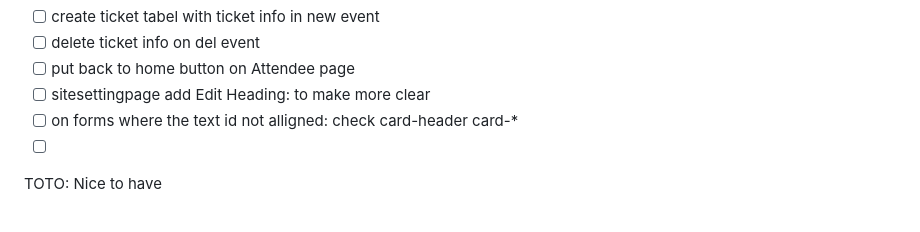
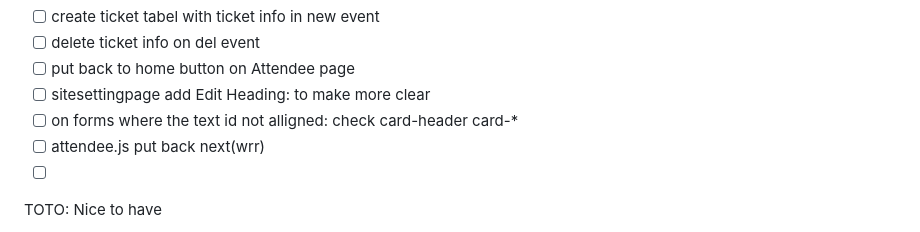
Before and after one commit to cskoster/db_web_midterm, a Markdown page: DB Midterm/to do.md, the part around the change. Rendered like a GitHub page.

Commit message:
todo list

```diff
--- a/DB Midterm/to do.md
+++ b/DB Midterm/to do.md
@@ -173,6 +173,7 @@ TODO:
 - [ ] put back to home button on Attendee page
 - [ ] sitesettingpage add Edit Heading: to make more clear
 - [ ] on forms where the text id not alligned: check card-header card-*
+- [ ] attendee.js put back next(wrr)
 - [ ]
 
 
```
